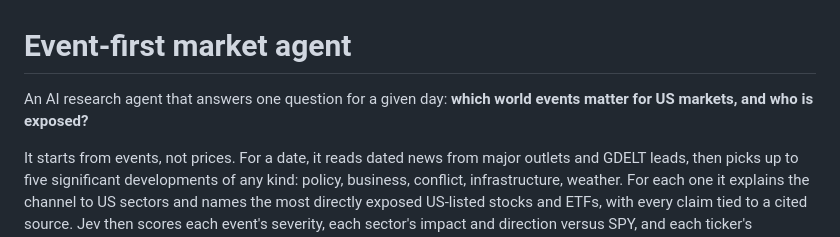
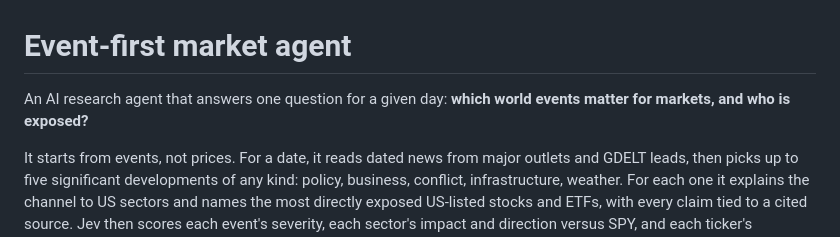
Before and after one commit to tthh97/event-market-agent, a Markdown page: README.md, the part around the change. Drawn GitHub-style.

Commit message:
Update README to generalize market focus

```diff
--- a/README.md
+++ b/README.md
@@ -1,6 +1,6 @@
 # Event-first market agent
 
-An AI research agent that answers one question for a given day: **which world events matter for US markets, and who is exposed?**
+An AI research agent that answers one question for a given day: **which world events matter for markets, and who is exposed?**
 
 It starts from events, not prices. For a date, it reads dated news from major outlets and GDELT leads, then picks up to five significant developments of any kind: policy, business, conflict, infrastructure, weather. For each one it explains the channel to US sectors and names the most directly exposed US-listed stocks and ETFs, with every claim tied to a cited source. Jev then scores each event's severity, each sector's impact and direction versus SPY, and each ticker's exposure.
 
```
